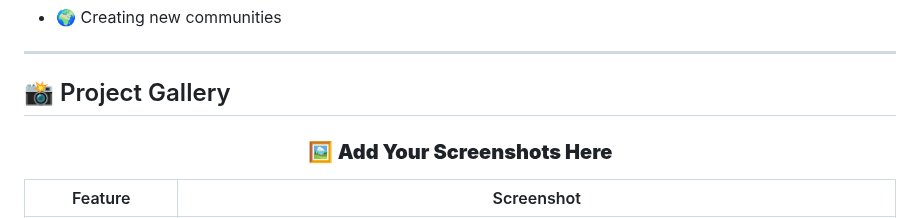
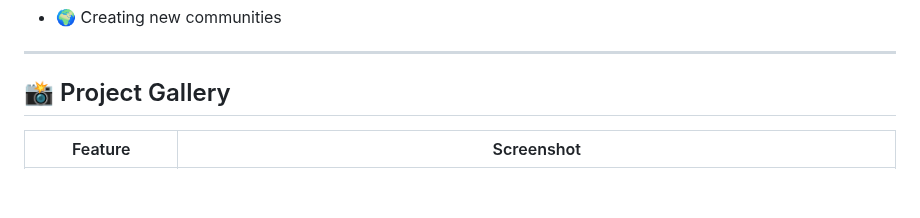
Before and after one commit to KanishaSharma11/MindWell---A-Youth-Mental-Wellness-Platform, a Markdown page: README.md, the part around the change. Drawn GitHub-style; blank space fills up the shorter version.

```diff
--- a/README.md
+++ b/README.md
@@ -115,8 +115,6 @@ Mental health challenges among youth are increasing due to stress, anxiety, and
 
 <div align="center">
 
-### 🖼️ **Add Your Screenshots Here**
-
 | Feature | Screenshot |
 |---------|------------|
 | **🏠 Home Dashboard** | ![Home](https://github.com/KanishaSharma11/MindWell---A-Youth-Mental-Wellness-Platform/blob/main/images/Home.png) |
```
